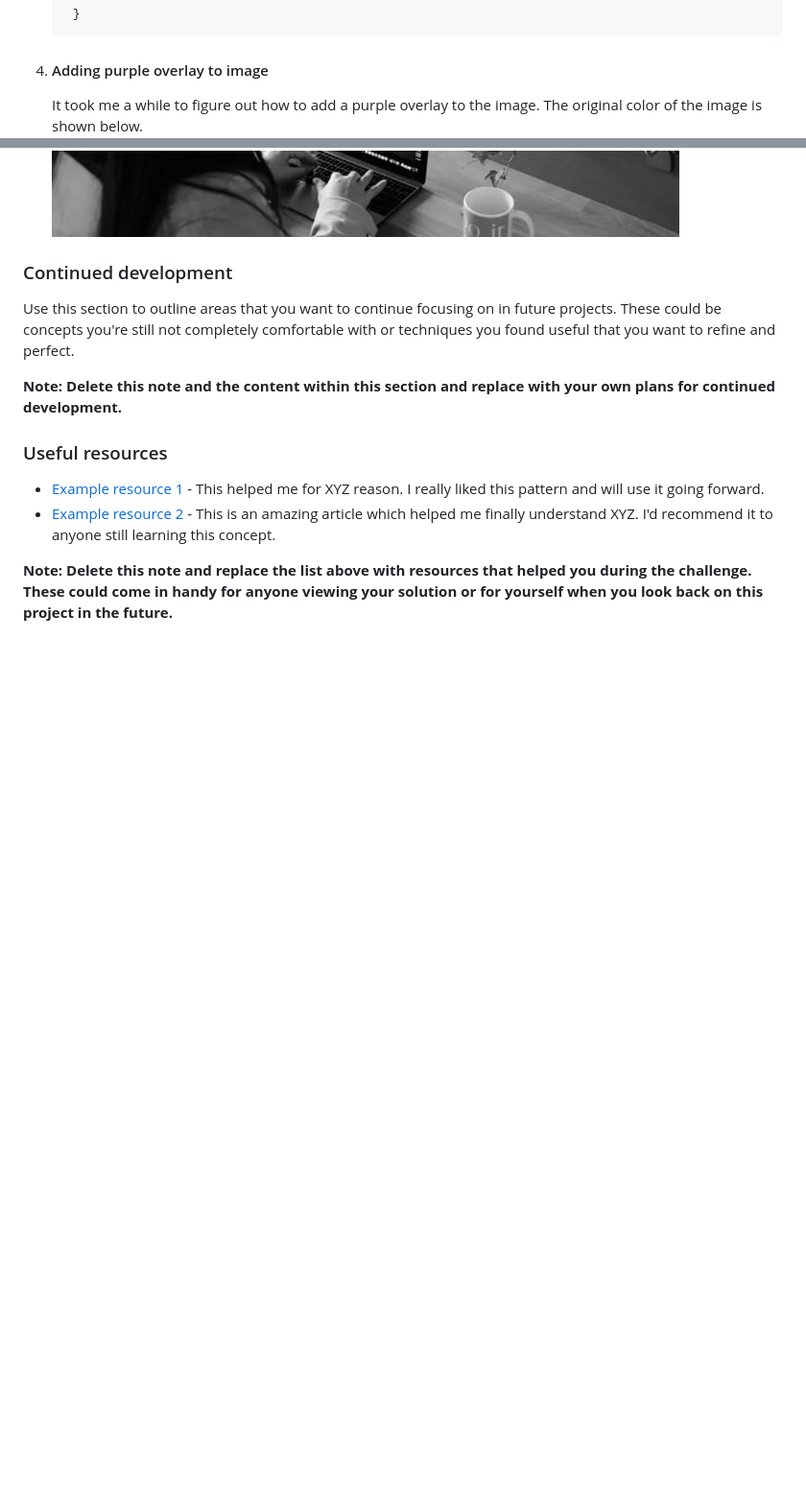
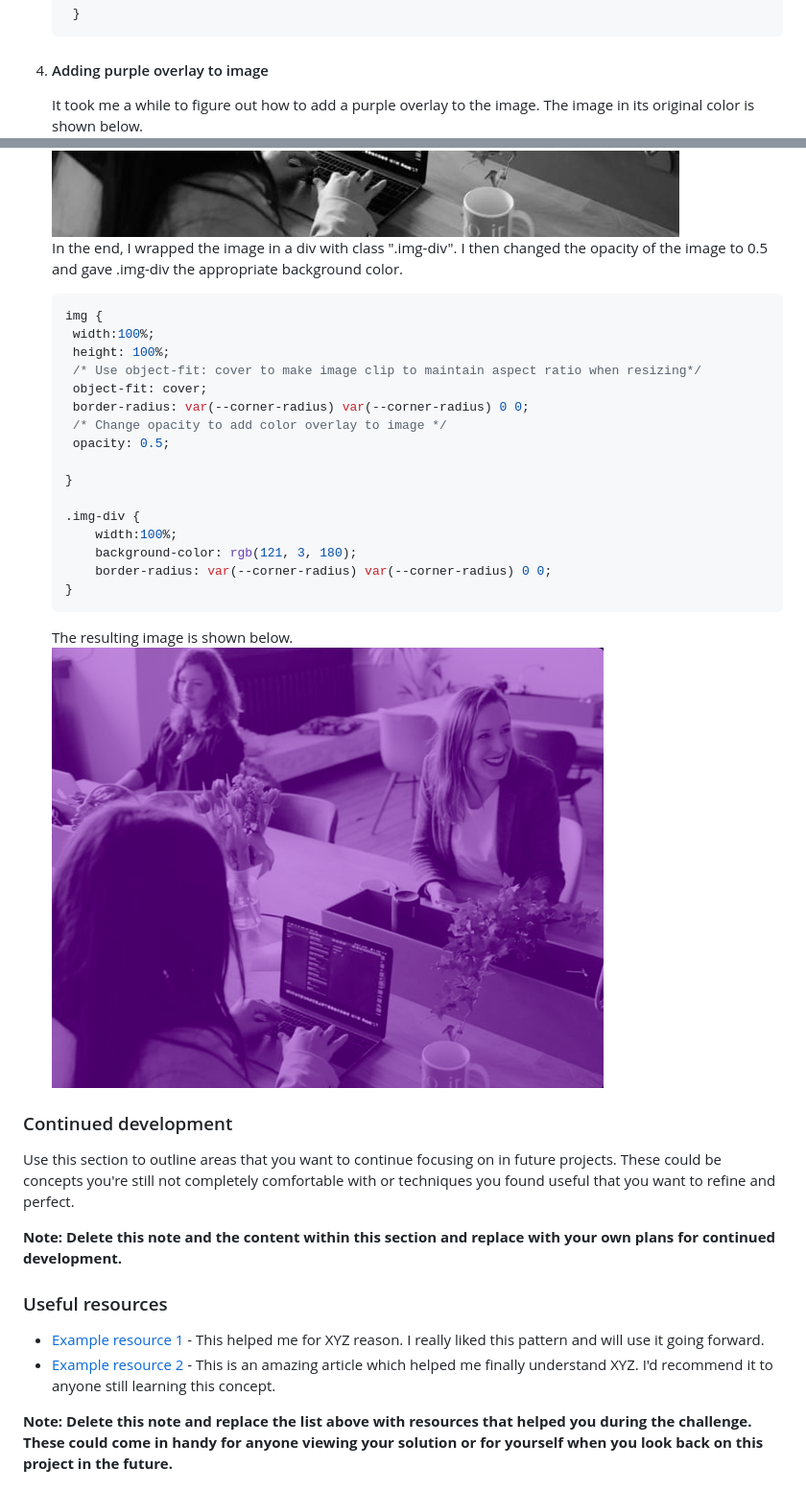
Before and after one commit to dchua-ch/Stats-preview-card, a Markdown page: README.md, 2 parts joined by grey strips. Shown: that part at 96% size. Drawn GitHub-style; pictures changed too: images/colored-header-image.png (added); blank space fills up the shorter version.

Commit message:
Finished section on creating purple overlay on image

````diff
--- a/README.md
+++ b/README.md
@@ -120,8 +120,30 @@ Note that .flex-container is a div which wraps the image and the text-containing
 
 
 4. #### Adding purple overlay to image ####
-   It took me a while to figure out how to add a purple overlay to the image. The original color of the image is shown below.
+   It took me a while to figure out how to add a purple overlay to the image. The image in its original color is shown below.
    ![Original image](images/image-header-mobile.jpg).
+   In the end, I wrapped the image in a div with class ".img-div". I then changed the opacity of the image to 0.5 and gave .img-div the appropriate background color.
+   ```css
+   img {
+    width:100%;
+    height: 100%;
+    /* Use object-fit: cover to make image clip to maintain aspect ratio when resizing*/
+    object-fit: cover;
+    border-radius: var(--corner-radius) var(--corner-radius) 0 0;
+    /* Change opacity to add color overlay to image */
+    opacity: 0.5;
+
+   }
+
+   .img-div {
+       width:100%;
+       background-color: rgb(121, 3, 180);
+       border-radius: var(--corner-radius) var(--corner-radius) 0 0;
+   }
+   ```
+   The resulting image is shown below.
+   ![Colored image](/images/colored-header-image.png)
+
 
 
 
````
